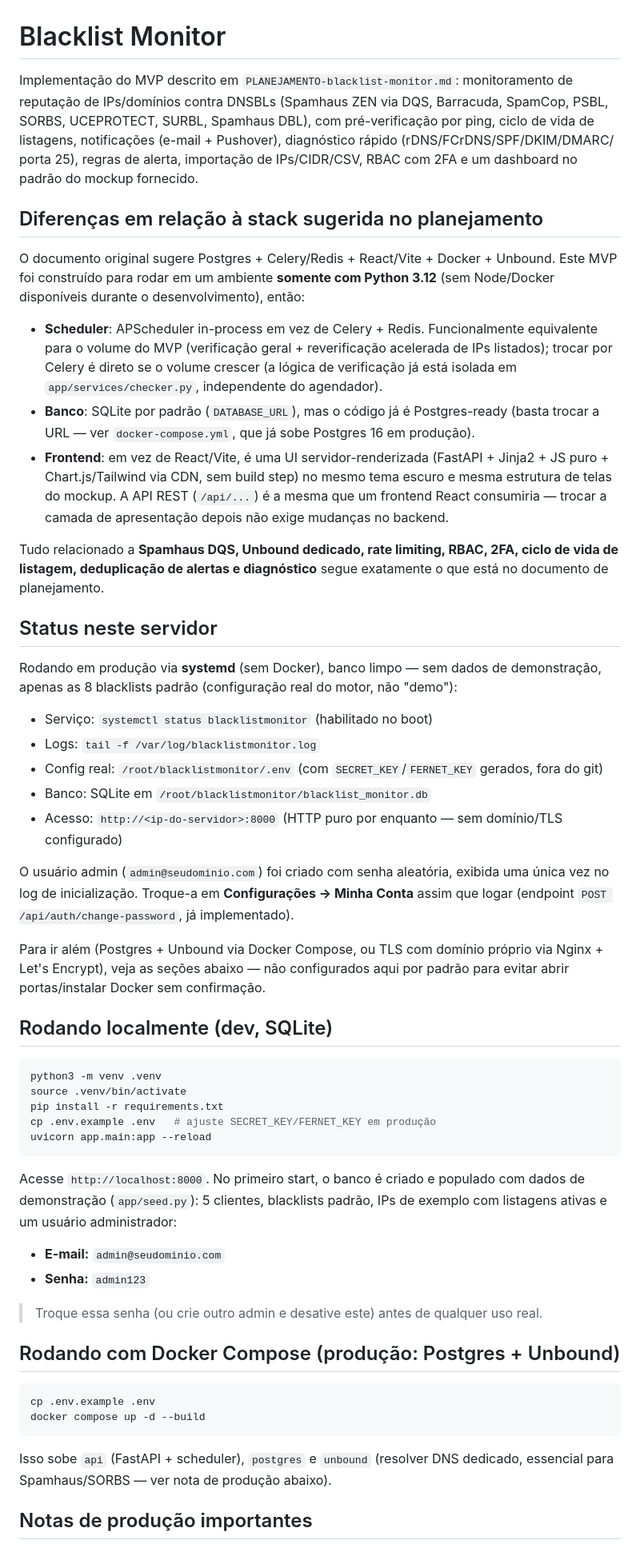
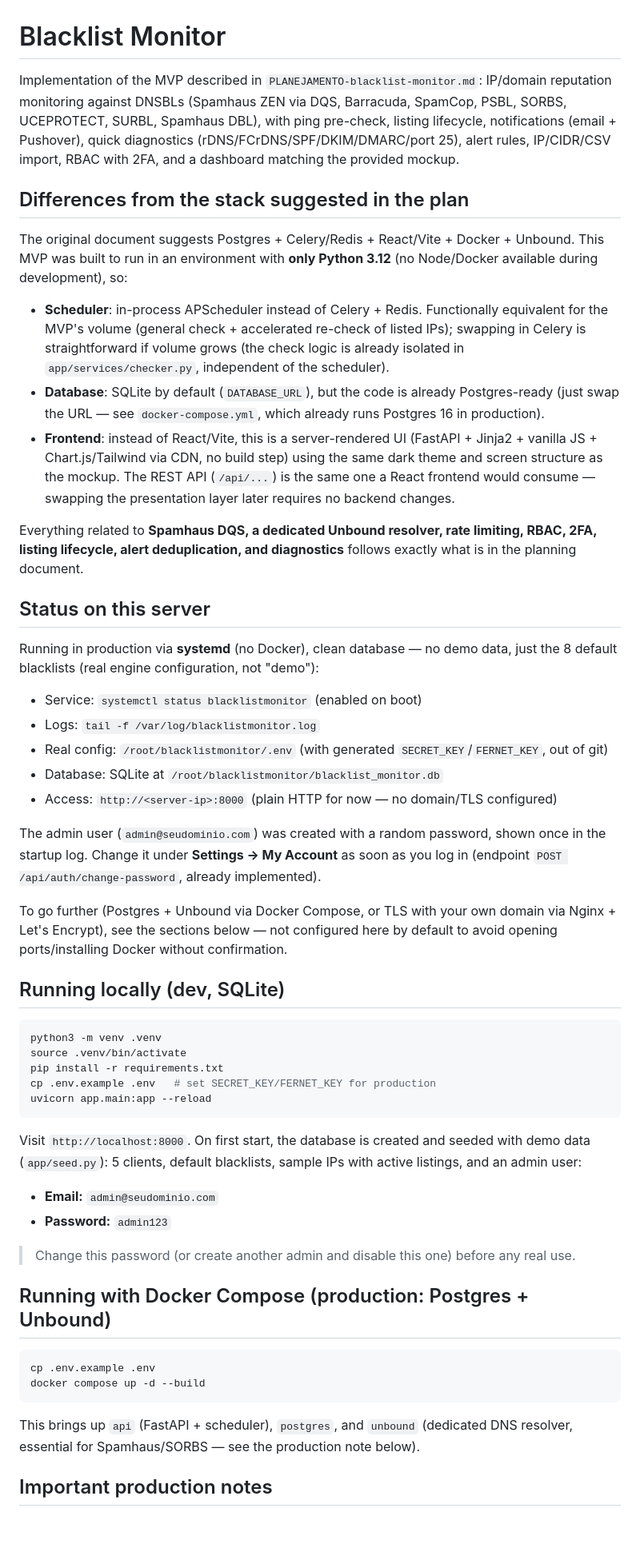
Before and after one commit to JG-ServerSP/blacklist-monitor, a Markdown page: README.md, the part around one of its changes. Shown at 80% size. Drawn GitHub-style; blank space fills up the shorter version.

Commit message:
Translate README to English

````diff
--- a/README.md
+++ b/README.md
@@ -1,80 +1,83 @@
 # Blacklist Monitor
 
-Implementação do MVP descrito em `PLANEJAMENTO-blacklist-monitor.md`: monitoramento de
-reputação de IPs/domínios contra DNSBLs (Spamhaus ZEN via DQS, Barracuda, SpamCop, PSBL,
-SORBS, UCEPROTECT, SURBL, Spamhaus DBL), com pré-verificação por ping, ciclo de vida de
-listagens, notificações (e-mail + Pushover), diagnóstico rápido (rDNS/FCrDNS/SPF/DKIM/DMARC/
-porta 25), regras de alerta, importação de IPs/CIDR/CSV, RBAC com 2FA e um dashboard no
-padrão do mockup fornecido.
+Implementation of the MVP described in `PLANEJAMENTO-blacklist-monitor.md`: IP/domain
+reputation monitoring against DNSBLs (Spamhaus ZEN via DQS, Barracuda, SpamCop, PSBL,
+SORBS, UCEPROTECT, SURBL, Spamhaus DBL), with ping pre-check, listing lifecycle,
+notifications (email + Pushover), quick diagnostics (rDNS/FCrDNS/SPF/DKIM/DMARC/port 25),
+alert rules, IP/CIDR/CSV import, RBAC with 2FA, and a dashboard matching the provided
+mockup.
 
-## Diferenças em relação à stack sugerida no planejamento
+## Differences from the stack suggested in the plan
 
-O documento original sugere Postgres + Celery/Redis + React/Vite + Docker + Unbound. Este
-MVP foi construído para rodar em um ambiente **somente com Python 3.12** (sem Node/Docker
-disponíveis durante o desenvolvimento), então:
+The original document suggests Postgres + Celery/Redis + React/Vite + Docker + Unbound.
+This MVP was built to run in an environment with **only Python 3.12** (no Node/Docker
+available during development), so:
 
-- **Scheduler**: APScheduler in-process em vez de Celery + Redis. Funcionalmente equivalente
-  para o volume do MVP (verificação geral + reverificação acelerada de IPs listados); trocar
-  por Celery é direto se o volume crescer (a lógica de verificação já está isolada em
-  `app/services/checker.py`, independente do agendador).
-- **Banco**: SQLite por padrão (`DATABASE_URL`), mas o código já é Postgres-ready (basta
-  trocar a URL — ver `docker-compose.yml`, que já sobe Postgres 16 em produção).
-- **Frontend**: em vez de React/Vite, é uma UI servidor-renderizada (FastAPI + Jinja2 +
-  JS puro + Chart.js/Tailwind via CDN, sem build step) no mesmo tema escuro e mesma
-  estrutura de telas do mockup. A API REST (`/api/...`) é a mesma que um frontend React
-  consumiria — trocar a camada de apresentação depois não exige mudanças no backend.
+- **Scheduler**: in-process APScheduler instead of Celery + Redis. Functionally equivalent
+  for the MVP's volume (general check + accelerated re-check of listed IPs); swapping in
+  Celery is straightforward if volume grows (the check logic is already isolated in
+  `app/services/checker.py`, independent of the scheduler).
+- **Database**: SQLite by default (`DATABASE_URL`), but the code is already Postgres-ready
+  (just swap the URL — see `docker-compose.yml`, which already runs Postgres 16 in
+  production).
+- **Frontend**: instead of React/Vite, this is a server-rendered UI (FastAPI + Jinja2 +
+  vanilla JS + Chart.js/Tailwind via CDN, no build step) using the same dark theme and
+  screen structure as the mockup. The REST API (`/api/...`) is the same one a React
+  frontend would consume — swapping the presentation layer later requires no backend
+  changes.
 
-Tudo relacionado a **Spamhaus DQS, Unbound dedicado, rate limiting, RBAC, 2FA, ciclo de vida
-de listagem, deduplicação de alertas e diagnóstico** segue exatamente o que está no
-documento de planejamento.
+Everything related to **Spamhaus DQS, a dedicated Unbound resolver, rate limiting, RBAC,
+2FA, listing lifecycle, alert deduplication, and diagnostics** follows exactly what is in
+the planning document.
 
-## Status neste servidor
+## Status on this server
 
-Rodando em produção via **systemd** (sem Docker), banco limpo — sem dados de demonstração,
-apenas as 8 blacklists padrão (configuração real do motor, não "demo"):
+Running in production via **systemd** (no Docker), clean database — no demo data, just the
+8 default blacklists (real engine configuration, not "demo"):
 
-- Serviço: `systemctl status blacklistmonitor` (habilitado no boot)
+- Service: `systemctl status blacklistmonitor` (enabled on boot)
 - Logs: `tail -f /var/log/blacklistmonitor.log`
-- Config real: `/root/blacklistmonitor/.env` (com `SECRET_KEY`/`FERNET_KEY` gerados, fora do git)
-- Banco: SQLite em `/root/blacklistmonitor/blacklist_monitor.db`
-- Acesso: `http://<ip-do-servidor>:8000` (HTTP puro por enquanto — sem domínio/TLS configurado)
+- Real config: `/root/blacklistmonitor/.env` (with generated `SECRET_KEY`/`FERNET_KEY`, out
+  of git)
+- Database: SQLite at `/root/blacklistmonitor/blacklist_monitor.db`
+- Access: `http://<server-ip>:8000` (plain HTTP for now — no domain/TLS configured)
 
-O usuário admin (`admin@seudominio.com`) foi criado com senha aleatória, exibida uma única
-vez no log de inicialização. Troque-a em **Configurações → Minha Conta** assim que logar
-(endpoint `POST /api/auth/change-password`, já implementado).
+The admin user (`admin@seudominio.com`) was created with a random password, shown once in
+the startup log. Change it under **Settings → My Account** as soon as you log in (endpoint
+`POST /api/auth/change-password`, already implemented).
 
-Para ir além (Postgres + Unbound via Docker Compose, ou TLS com domínio próprio via Nginx +
-Let's Encrypt), veja as seções abaixo — não configurados aqui por padrão para evitar abrir
-portas/instalar Docker sem confirmação.
+To go further (Postgres + Unbound via Docker Compose, or TLS with your own domain via
+Nginx + Let's Encrypt), see the sections below — not configured here by default to avoid
+opening ports/installing Docker without confirmation.
 
-## Rodando localmente (dev, SQLite)
+## Running locally (dev, SQLite)
 
 ```bash
 python3 -m venv .venv
 source .venv/bin/activate
 pip install -r requirements.txt
-cp .env.example .env   # ajuste SECRET_KEY/FERNET_KEY em produção
+cp .env.example .env   # set SECRET_KEY/FERNET_KEY for production
 uvicorn app.main:app --reload
 ```
 
-Acesse `http://localhost:8000`. No primeiro start, o banco é criado e populado com dados de
-demonstração (`app/seed.py`): 5 clientes, blacklists padrão, IPs de exemplo com listagens
-ativas e um usuário administrador:
+Visit `http://localhost:8000`. On first start, the database is created and seeded with
+demo data (`app/seed.py`): 5 clients, default blacklists, sample IPs with active listings,
+and an admin user:
 
-- **E-mail:** `admin@seudominio.com`
-- **Senha:** `admin123`
+- **Email:** `admin@seudominio.com`
+- **Password:** `admin123`
 
-> Troque essa senha (ou crie outro admin e desative este) antes de qualquer uso real.
+> Change this password (or create another admin and disable this one) before any real use.
 
-## Rodando com Docker Compose (produção: Postgres + Unbound)
+## Running with Docker Compose (production: Postgres + Unbound)
 
 ```bash
 cp .env.example .env
 docker compose up -d --build
 ```
 
-Isso sobe `api` (FastAPI + scheduler), `postgres` e `unbound` (resolver DNS dedicado,
-essencial para Spamhaus/SORBS — ver nota de produção abaixo).
+This brings up `api` (FastAPI + scheduler), `postgres`, and `unbound` (dedicated DNS
+resolver, essential for Spamhaus/SORBS — see the production note below).
 
-## Notas de produção importantes
+## Important production notes
 
````
Also changed, not shown: other parts of README.md (+34 -34 lines).
